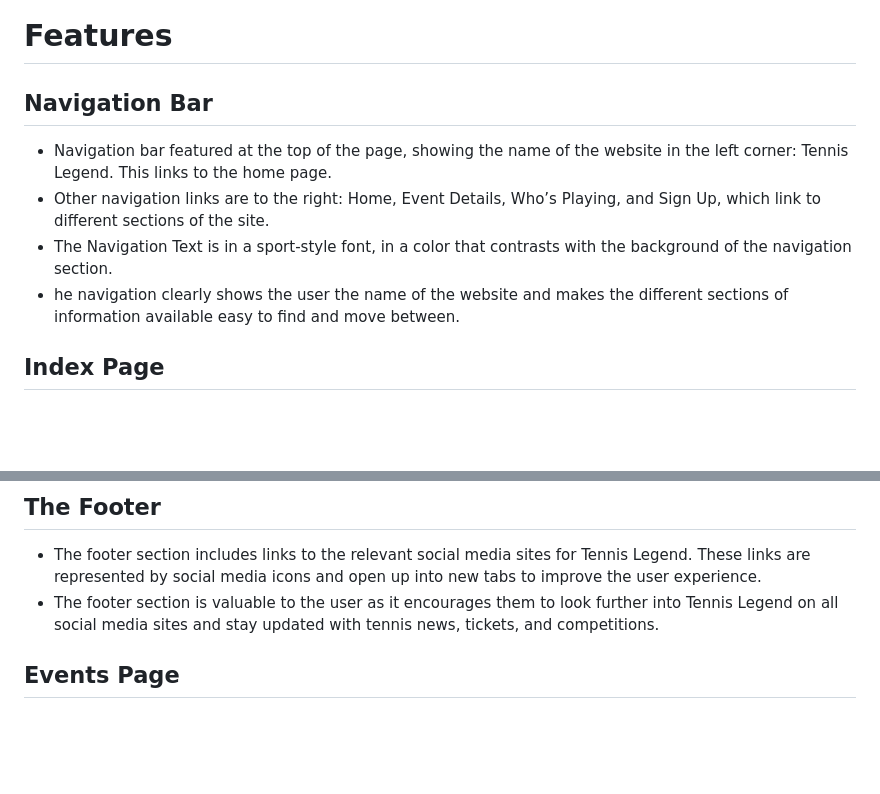
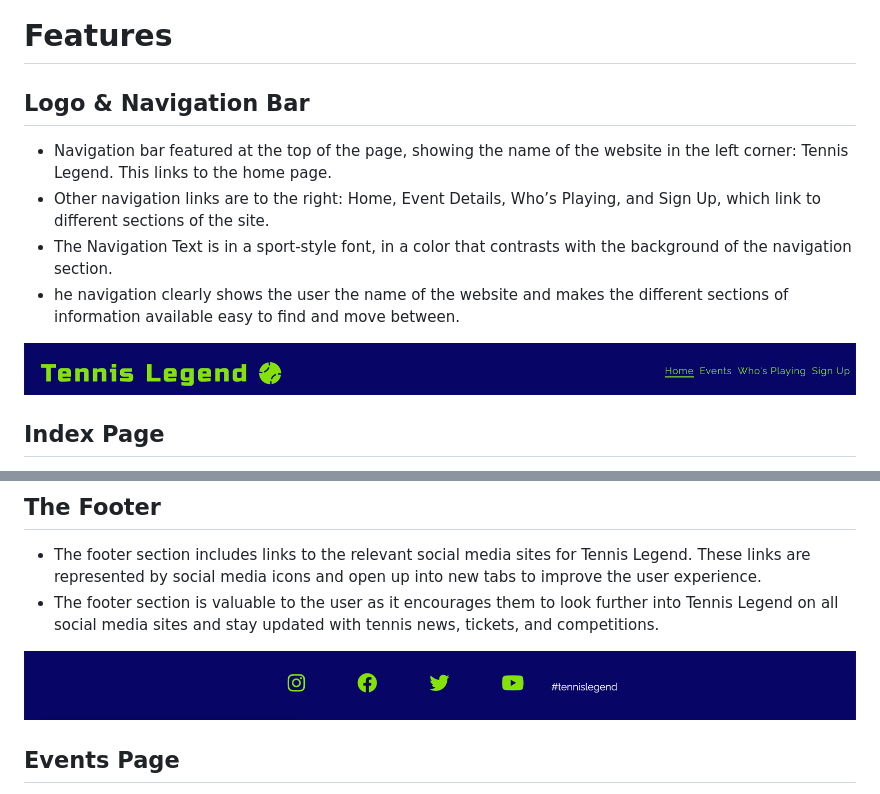
Before and after one commit to georgiagrayland/Tennis-Legend, a Markdown page: README.md, 2 parts joined by grey strips. Rendered like a GitHub page; pictures changed too: readme-assets/tennis-legend-footer.png (added), readme-assets/tennis-legend-nav.png (added); blank space fills up the shorter version.

Commit message:
add screenshots of first page to readme

```diff
--- a/README.md
+++ b/README.md
@@ -10,13 +10,15 @@ What they will find on this website is the essential information on the history,
 
 # Features
 
-## Navigation Bar
+## Logo & Navigation Bar
 
 * Navigation bar featured at the top of the page, showing the name of the website in the left corner: Tennis Legend. This links to the home page.
 * Other navigation links are to the right: Home, Event Details, Who’s Playing, and Sign Up, which link to different sections of the site.
 * The Navigation Text is in a sport-style font, in a color that contrasts with the background of the navigation section.
 * he navigation clearly shows the user the name of the website and makes the different sections of information available easy to find and move between.
 
+![Navigation Bar](readme-assets/tennis-legend-nav.png)
+
 ## Index Page
 
 * The hero image and overlaid text draw the users attention to the fact that this website is an information hub for the Grand Slam tennis tournaments.
@@ -25,6 +31,8 @@ What they will find on this website is the essential information on the history,
 ## The Footer
 * The footer section includes links to the relevant social media sites for Tennis Legend. These links are represented by social media icons and open up into new tabs to improve the user experience.
 * The footer section is valuable to the user as it encourages them to look further into Tennis Legend on all social media sites and stay updated with tennis news, tickets, and competitions.
+
+![Footer Section](readme-assets/tennis-legend-footer.png)
 
 ## Events Page
 * The Events Page outlines details on each Grand Slam tournament. This includes when each one is, the exact location, top players at each one, and key points about the city that each one is held in.
```
Also changed, not shown: other parts of README.md (+4 -0 lines), readme-assets/tennis-legend-index.png (added), 1 other file.
